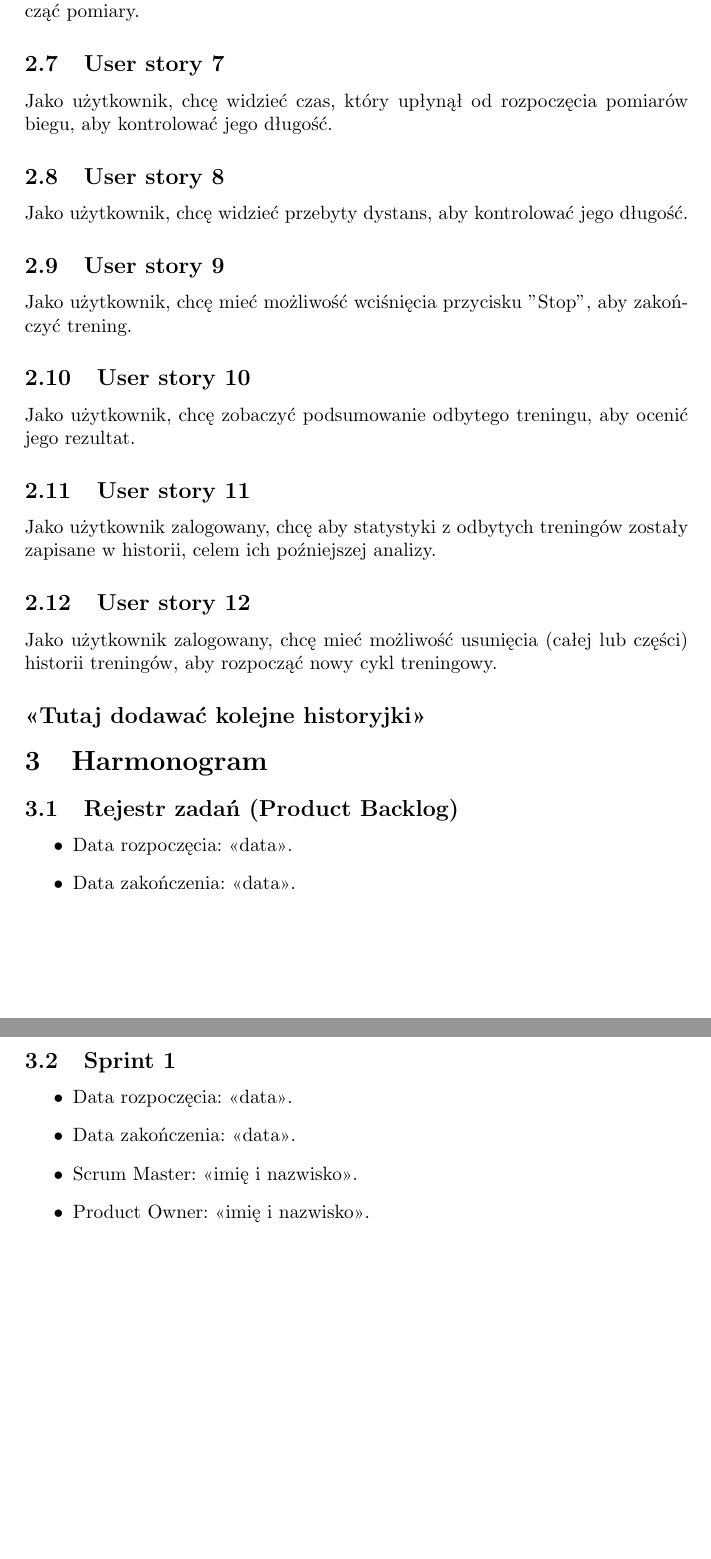
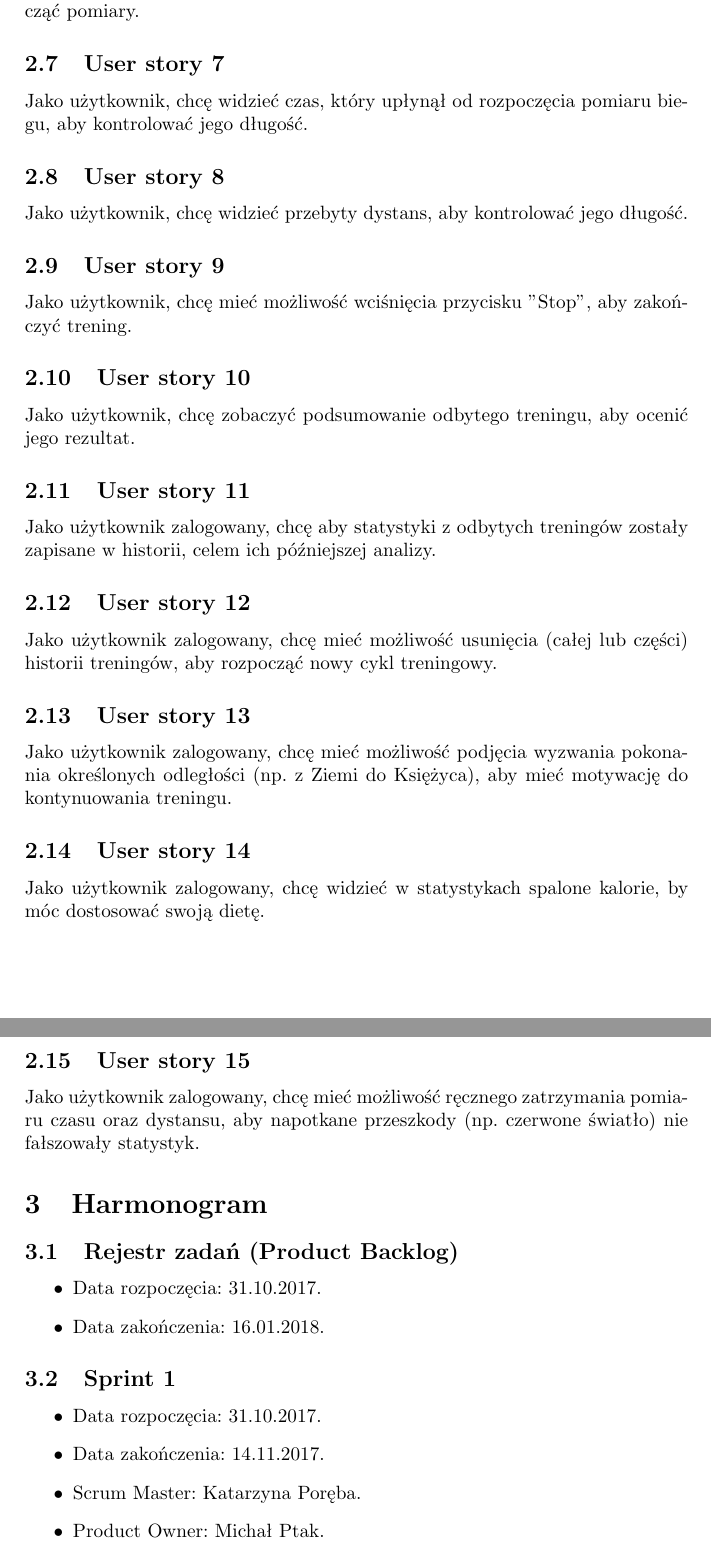
Before and after one commit to michalptak/GitFitScrub, a LaTeX document (main.tex): two parts of pages 4 and 5 of 8 before the commit and two parts of pages 4 and 5 of 9 after it, joined at a grey line, cut so that both start at the same text, the shorter picture padded with empty space. The pictures show the PDF file main.pdf that the author committed with the source.

Commit message:
user stories i tabelka

```diff
--- a/main.tex
+++ b/main.tex
@@ -76,7 +76,7 @@ Jako użytkownik zalogowany, chcę mieć możliwość wylogowania się, aby prze
 Jako użytkownik, chcę mieć możliwość wciśnięcia przycisku "Start", aby rozpocząć pomiary.
 
 \subsection{User story 7}
-Jako użytkownik, chcę widzieć czas, który upłynął od rozpoczęcia pomiarów biegu, aby kontrolować jego długość.
+Jako użytkownik, chcę widzieć czas, który upłynął od rozpoczęcia pomiaru biegu, aby kontrolować jego długość.
 
 \subsection{User story 8}
 Jako użytkownik, chcę widzieć przebyty dystans, aby kontrolować jego długość.
@@ -89,37 +89,41 @@ Jako użytkownik, chcę zobaczyć podsumowanie odbytego treningu, aby ocenić je
 %ocena treningu
 
 \subsection{User story 11}
-Jako użytkownik zalogowany, chcę aby statystyki z odbytych treningów zostały zapisane w historii, celem ich poźniejszej analizy.
+Jako użytkownik zalogowany, chcę aby statystyki z odbytych treningów zostały zapisane w historii, celem ich późniejszej analizy.
 
 \subsection{User story 12}
 Jako użytkownik zalogowany, chcę mieć możliwość usunięcia (całej lub części) historii treningów, aby rozpocząć nowy cykl treningowy.
 
+\subsection{User story 13}
+Jako użytkownik zalogowany, chcę mieć możliwość podjęcia wyzwania pokonania określonych odległości (np. z Ziemi do Księżyca), aby mieć motywację do kontynuowania treningu.
 
-\subsection*{<<Tutaj dodawać kolejne historyjki>>}
+\subsection{User story 14}
+Jako użytkownik zalogowany, chcę widzieć w statystykach spalone kalorie, by móc dostosować swoją dietę.
+
+\subsection{User story 15}
+Jako użytkownik zalogowany, chcę mieć możliwość ręcznego zatrzymania pomiaru czasu oraz dystansu, aby napotkane przeszkody (np. czerwone światło) nie fałszowały statystyk.
+
+%\subsection*{<<Tutaj dodawać kolejne historyjki>>}
 
 \section{Harmonogram}
 
 \subsection{Rejestr zadań (Product Backlog)}
 
 \begin{itemize}
-\item Data rozpoczęcia: <<data>>.
-\item  Data zakończenia: <<data>>.
+\item Data rozpoczęcia: 31.10.2017.
+\item  Data zakończenia: 16.01.2018.
 \end{itemize}
 
 \subsection{Sprint 1}
 
 \begin{itemize}
-\item Data rozpoczęcia: <<data>>.
-\item Data zakończenia: <<data>>.
-\item Scrum Master: <<imię i nazwisko>>.
-\item Product Owner: <<imię i nazwisko>>.
-\item Development Team: <<lista developerów>>.
+\item Data rozpoczęcia: 31.10.2017.
+\item Data zakończenia: 14.11.2017.
+\item Scrum Master: Katarzyna Poręba.
+\item Product Owner: Michał Ptak.
+\item Development Team: Michał Ptak, Katarzyna Poręba, Jan Michalik.
 \end{itemize}
 
 \subsection{Sprint 2}
 
 \begin{itemize}
-\item Data rozpoczęcia: <<data>>.
-\item  Data zakończenia: <<data>>.
-\item Scrum Master: <<imię i nazwisko>>.
-\item Product Owner: <<imię i nazwisko>>.
@@ -126,0 +149,9 @@ Jako użytkownik zalogowany, chcę mieć możliwość usunięcia (całej lub cz
+\begin{itemize}
+\item Data rozpoczęcia: 12.12.2017.
+\item Data zakończenia: 19.12.2017.
+\item Scrum Master: Katarzyna Poręba.
+\item Product Owner: Michał Ptak.
+\item Development Team: Michał Ptak, Katarzyna Poręba, Jan Michalik.
+\end{itemize}
+
+\subsection{Sprint 5}
@@ -126,0 +167,5 @@ Jako użytkownik zalogowany, chcę mieć możliwość usunięcia (całej lub cz
+\subsection{Sprint 6}
+
+\begin{itemize}
+\item Data rozpoczęcia: 09.01.2018.
+\item Data zakończenia: 16.01.2018.
```
Also changed, not shown: main.pdf, main.tex (46 more changed lines).
